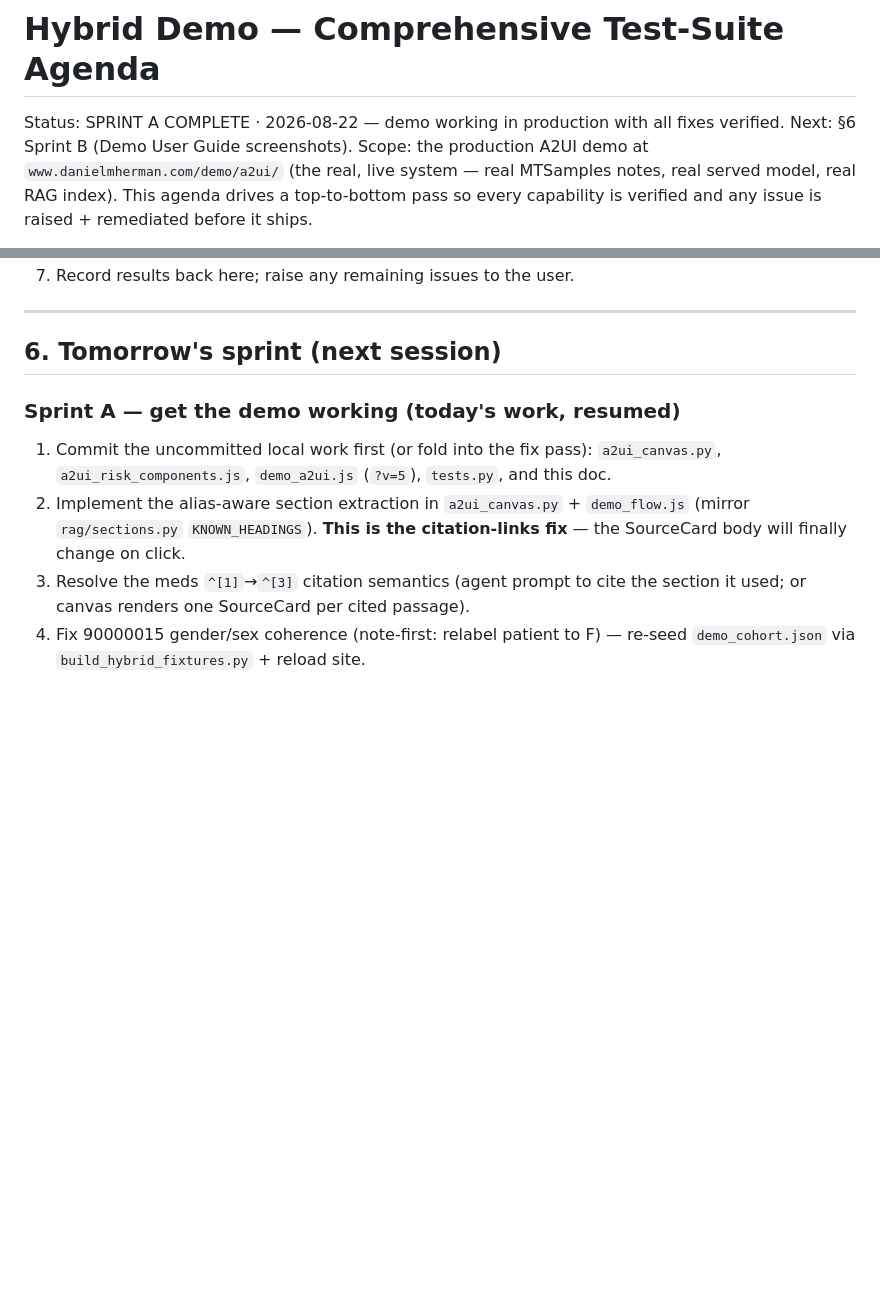
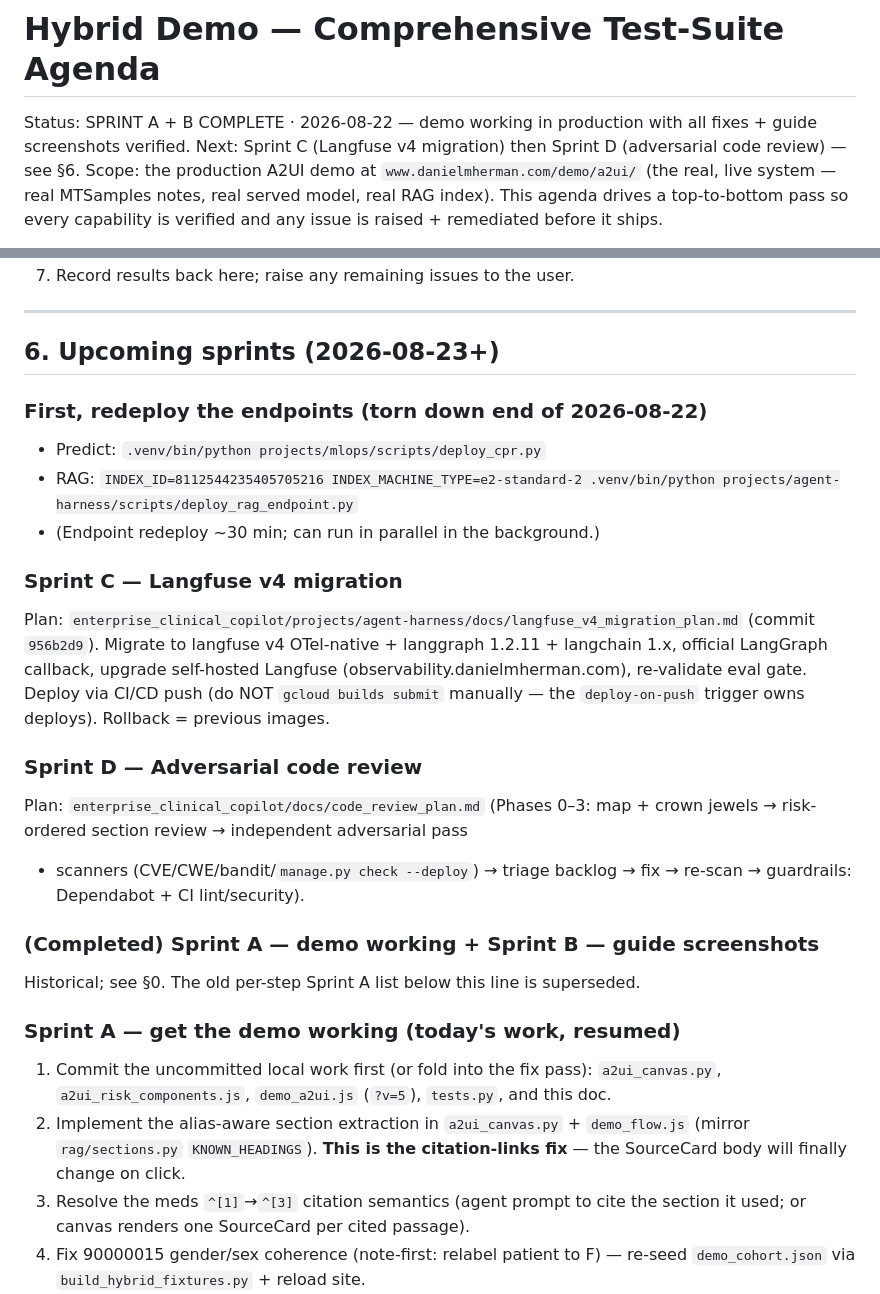
Before and after one commit to DanHerman212/danielmherman, a Markdown page: docs/hybrid_demo_test_agenda.md, 2 parts joined by grey strips. Rendered like a GitHub page; blank space fills up the shorter version.

Commit message:
Update agenda: Sprint A/B complete, add Sprint C (Langfuse v4) + D (code review)

```diff
--- a/docs/hybrid_demo_test_agenda.md
+++ b/docs/hybrid_demo_test_agenda.md
@@ -1,7 +1,8 @@
 # Hybrid Demo — Comprehensive Test-Suite Agenda
 
-Status: SPRINT A COMPLETE · 2026-08-22 — demo working in production with all
-fixes verified. Next: §6 Sprint B (Demo User Guide screenshots).
+Status: SPRINT A + B COMPLETE · 2026-08-22 — demo working in production with
+all fixes + guide screenshots verified. Next: Sprint C (Langfuse v4 migration)
+then Sprint D (adversarial code review) — see §6.
 Scope: the production A2UI demo at `www.danielmherman.com/demo/a2ui/` (the real,
 live system — real MTSamples notes, real served model, real RAG index). This
 agenda drives a top-to-bottom pass so every capability is verified and any
@@ -272,7 +273,31 @@ confirm whether the live agent issues it more than once per turn.
 
 ---
 
-## 6. Tomorrow's sprint (next session)
+## 6. Upcoming sprints (2026-08-23+)
+
+### First, redeploy the endpoints (torn down end of 2026-08-22)
+- Predict: `.venv/bin/python projects/mlops/scripts/deploy_cpr.py`
+- RAG: `INDEX_ID=8112544235405705216 INDEX_MACHINE_TYPE=e2-standard-2
+  .venv/bin/python projects/agent-harness/scripts/deploy_rag_endpoint.py`
+- (Endpoint redeploy ~30 min; can run in parallel in the background.)
+
+### Sprint C — Langfuse v4 migration
+Plan: `enterprise_clinical_copilot/projects/agent-harness/docs/langfuse_v4_migration_plan.md`
+(commit `956b2d9`). Migrate to langfuse v4 OTel-native + langgraph 1.2.11 +
+langchain 1.x, official LangGraph callback, upgrade self-hosted Langfuse
+(observability.danielmherman.com), re-validate eval gate. Deploy via CI/CD push
+(do NOT `gcloud builds submit` manually — the `deploy-on-push` trigger owns
+deploys). Rollback = previous images.
+
+### Sprint D — Adversarial code review
+Plan: `enterprise_clinical_copilot/docs/code_review_plan.md` (Phases 0–3:
+map + crown jewels → risk-ordered section review → independent adversarial pass
++ scanners (CVE/CWE/bandit/`manage.py check --deploy`) → triage backlog → fix
+→ re-scan → guardrails: Dependabot + CI lint/security).
+
+### (Completed) Sprint A — demo working + Sprint B — guide screenshots
+Historical; see §0. The old per-step Sprint A list below this line is
+superseded.
 
 ### Sprint A — get the demo working (today's work, resumed)
 1. Commit the uncommitted local work first (or fold into the fix pass):
```
